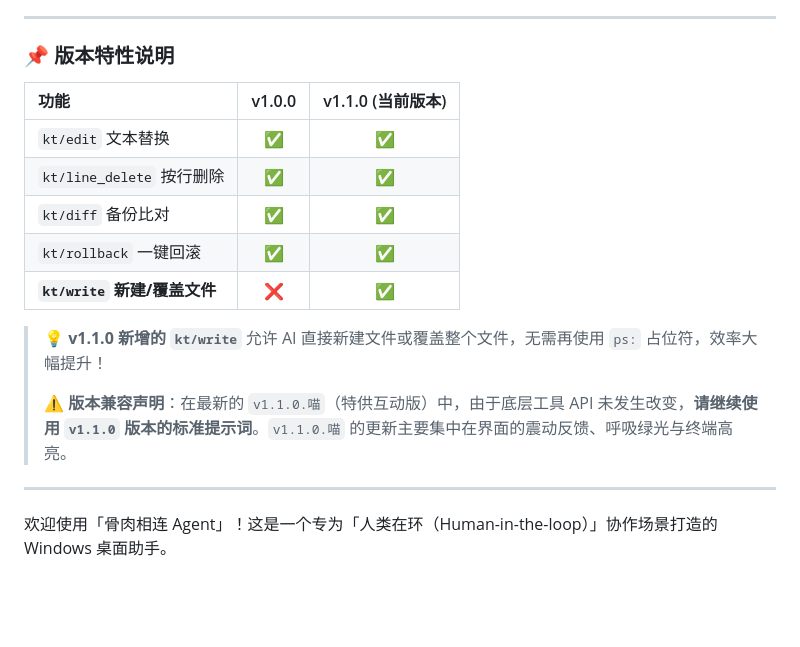
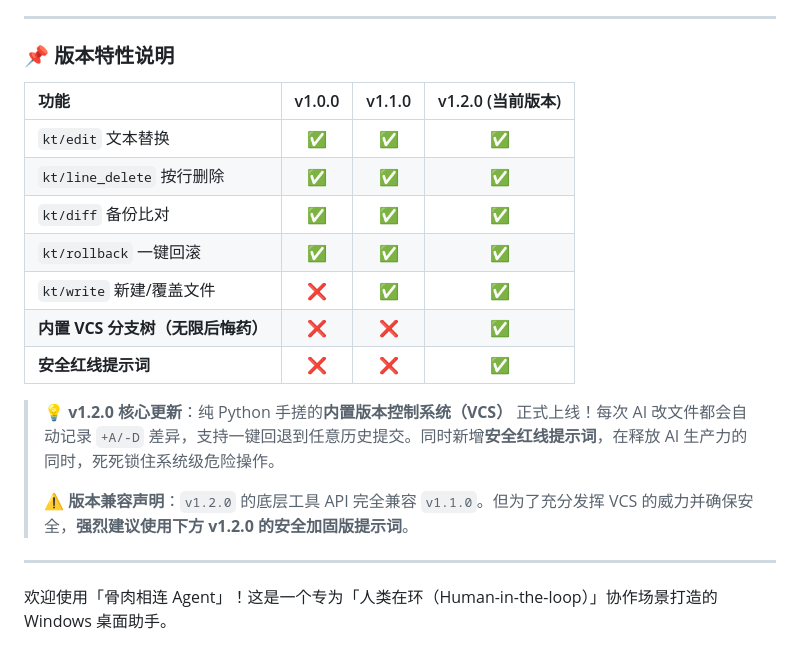
Before and after one commit to Piannow/GurouXianglianAgent, a Markdown page: TUTORIAL.md, the part around one of its changes. Drawn GitHub-style; blank space fills up the shorter version.

Commit message:
docs: update tutorial with v1.2.0 comparison and safety prompt

```diff
--- a/TUTORIAL.md
+++ b/TUTORIAL.md
@@ -8,17 +8,19 @@
 
 ### 📌 版本特性说明
 
-| 功能 | v1.0.0 | v1.1.0 (当前版本) |
-| :--- | :---: | :---: |
-| `kt/edit` 文本替换 | ✅ | ✅ |
-| `kt/line_delete` 按行删除 | ✅ | ✅ |
-| `kt/diff` 备份比对 | ✅ | ✅ |
-| `kt/rollback` 一键回滚 | ✅ | ✅ |
-| **`kt/write` 新建/覆盖文件** | ❌ | ✅ |
+| 功能 | v1.0.0 | v1.1.0 | v1.2.0 (当前版本) |
+| :--- | :---: | :---: | :---: |
+| `kt/edit` 文本替换 | ✅ | ✅ | ✅ |
+| `kt/line_delete` 按行删除 | ✅ | ✅ | ✅ |
+| `kt/diff` 备份比对 | ✅ | ✅ | ✅ |
+| `kt/rollback` 一键回滚 | ✅ | ✅ | ✅ |
+| `kt/write` 新建/覆盖文件 | ❌ | ✅ | ✅ |
+| **内置 VCS 分支树（无限后悔药）** | ❌ | ❌ | ✅ |
+| **安全红线提示词** | ❌ | ❌ | ✅ |
 
-> 💡 **v1.1.0 新增的 `kt/write`** 允许 AI 直接新建文件或覆盖整个文件，无需再使用 `ps:` 占位符，效率大幅提升！
+> 💡 **v1.2.0 核心更新**：纯 Python 手搓的**内置版本控制系统（VCS）** 正式上线！每次 AI 改文件都会自动记录 `+A/-D` 差异，支持一键回退到任意历史提交。同时新增**安全红线提示词**，在释放 AI 生产力的同时，死死锁住系统级危险操作。
 >
-> ⚠️ **版本兼容声明**：在最新的 `v1.1.0.喵`（特供互动版）中，由于底层工具 API 未发生改变，**请继续使用 `v1.1.0` 版本的标准提示词**。`v1.1.0.喵` 的更新主要集中在界面的震动反馈、呼吸绿光与终端高亮。
+> ⚠️ **版本兼容声明**：`v1.2.0` 的底层工具 API 完全兼容 `v1.1.0`。但为了充分发挥 VCS 的威力并确保安全，**强烈建议使用下方 v1.2.0 的安全加固版提示词**。
 
 ---
 
```
Also changed, not shown: other parts of TUTORIAL.md (+55 -1 lines).
